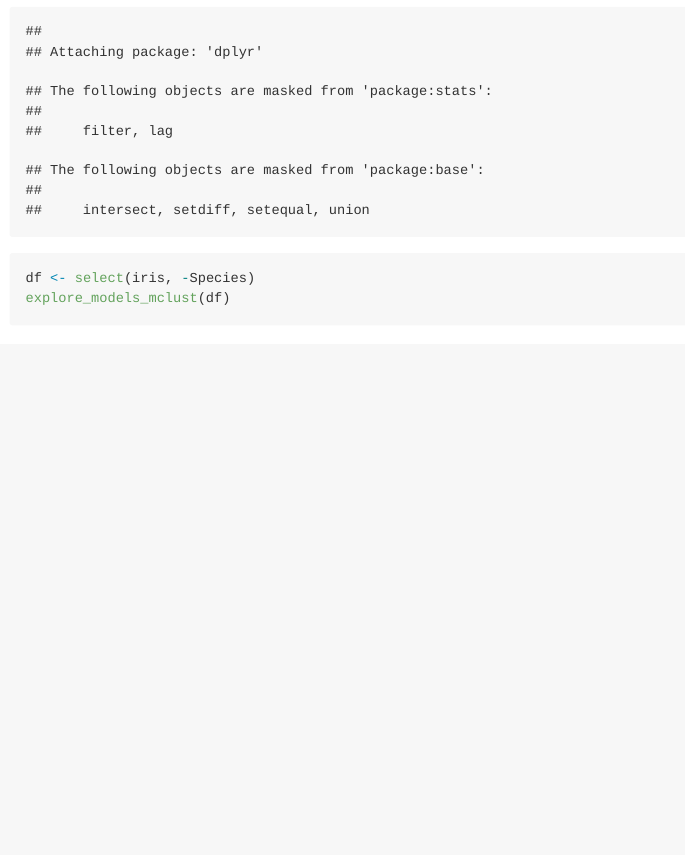
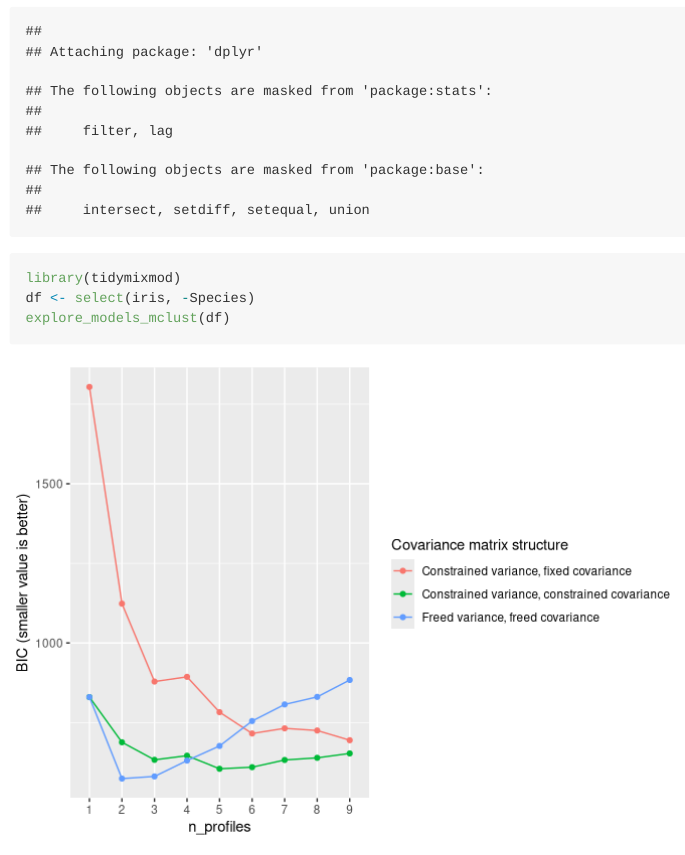
Before and after one commit to data-edu/tidyLPA, an R Markdown document (README.Rmd): the page in a window 1100 px wide, from 550 px down. Rendered offline with R 4.5, knitr and Pandoc, with nearby package versions; code that draws random numbers runs with fixed seeds of ours; some code elsewhere in the file could not run offline; long lines of code are wrapped.

Commit message:
initial commit

````diff
--- a/README.Rmd
+++ b/README.Rmd
@@ -18,6 +18,7 @@ First, we can explore the Bayesian Information Criteria (BIC) or the Integrated
 
 ```{r}
 library(dplyr)
+library(tidymixmod)
 df <- select(iris, -Species)
 explore_models_mclust(df)
 ```
````
Also changed, not shown: README.md, 1 other file.
